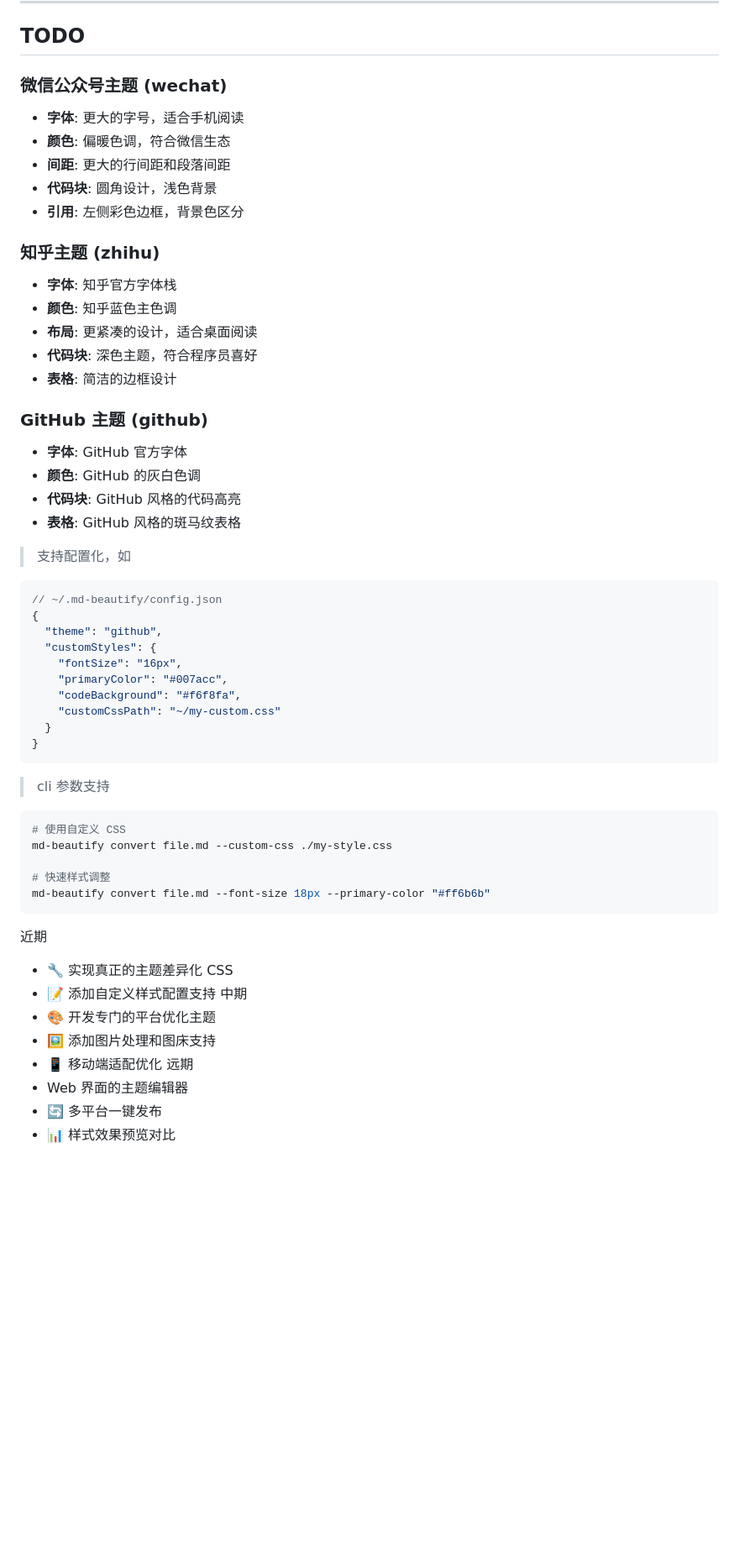
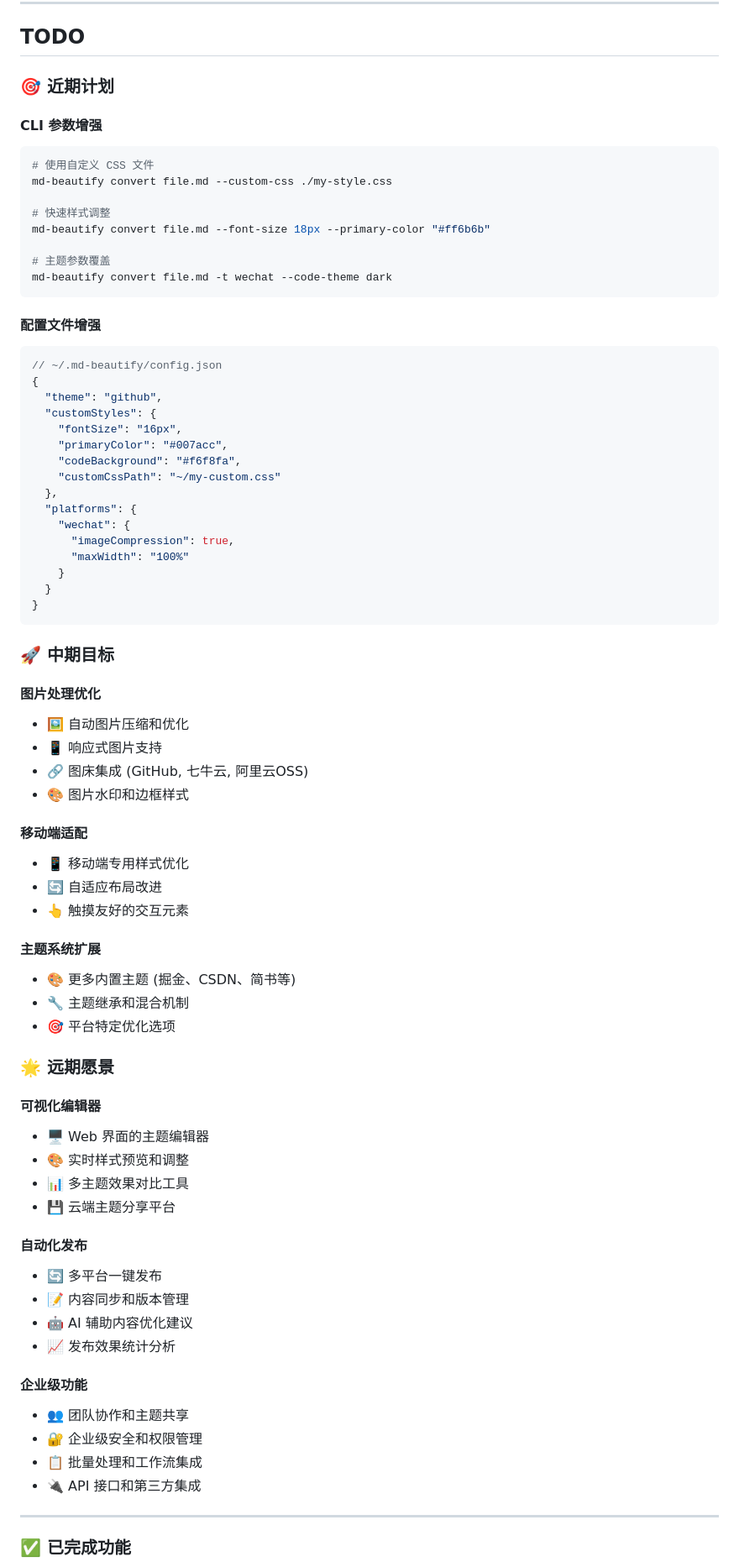
Before and after one commit to md-beautify/md-beautify-cli, a Markdown page: README.md, the part around the change printed below. Shown: that part at 84% size. GitHub-like rendering; blank space fills up the shorter version.

Commit message:
feat: theme

````diff
--- a/README.md
+++ b/README.md
@@ -284,28 +364,21 @@ MIT License
 
 ## TODO
 
-### 微信公众号主题 (wechat)
-- **字体**: 更大的字号，适合手机阅读
-- **颜色**: 偏暖色调，符合微信生态
-- **间距**: 更大的行间距和段落间距
-- **代码块**: 圆角设计，浅色背景
-- **引用**: 左侧彩色边框，背景色区分
+### 🎯 近期计划
 
-### 知乎主题 (zhihu)
-- **字体**: 知乎官方字体栈
-- **颜色**: 知乎蓝色主色调
-- **布局**: 更紧凑的设计，适合桌面阅读
-- **代码块**: 深色主题，符合程序员喜好
-- **表格**: 简洁的边框设计
+#### CLI 参数增强
+```bash
+# 使用自定义 CSS 文件
+md-beautify convert file.md --custom-css ./my-style.css
 
-### GitHub 主题 (github)
-- **字体**: GitHub 官方字体
-- **颜色**: GitHub 的灰白色调
-- **代码块**: GitHub 风格的代码高亮
-- **表格**: GitHub 风格的斑马纹表格
+# 快速样式调整
+md-beautify convert file.md --font-size 18px --primary-color "#ff6b6b"
 
-> 支持配置化，如
+# 主题参数覆盖
+md-beautify convert file.md -t wechat --code-theme dark
+```
 
+#### 配置文件增强
 ```json
 // ~/.md-beautify/config.json
 {
@@ -315,28 +388,55 @@ MIT License
     "primaryColor": "#007acc",
     "codeBackground": "#f6f8fa",
     "customCssPath": "~/my-custom.css"
+  },
+  "platforms": {
+    "wechat": {
+      "imageCompression": true,
+      "maxWidth": "100%"
+    }
   }
 }
 ```
 
-> cli 参数支持
+### 🚀 中期目标
 
-```bash
-# 使用自定义 CSS
-md-beautify convert file.md --custom-css ./my-style.css
+#### 图片处理优化
+- 🖼️ 自动图片压缩和优化
+- 📱 响应式图片支持
+- 🔗 图床集成 (GitHub, 七牛云, 阿里云OSS)
+- 🎨 图片水印和边框样式
 
-# 快速样式调整
-md-beautify convert file.md --font-size 18px --primary-color "#ff6b6b"
-```
+#### 移动端适配
+- 📱 移动端专用样式优化
+- 🔄 自适应布局改进
+- 👆 触摸友好的交互元素
 
-近期
-- 🔧 实现真正的主题差异化 CSS
-- 📝 添加自定义样式配置支持
-中期
-- 🎨 开发专门的平台优化主题
-- 🖼️ 添加图片处理和图床支持
-- 📱 移动端适配优化
-远期
-- Web 界面的主题编辑器
+#### 主题系统扩展
+- 🎨 更多内置主题 (掘金、CSDN、简书等)
+- 🔧 主题继承和混合机制
+- 🎯 平台特定优化选项
+
+### 🌟 远期愿景
+
+#### 可视化编辑器
+- 🖥️ Web 界面的主题编辑器
+- 🎨 实时样式预览和调整
+- 📊 多主题效果对比工具
+- 💾 云端主题分享平台
+
+#### 自动化发布
 - 🔄 多平台一键发布
-- 📊 样式效果预览对比
+- 📝 内容同步和版本管理
+- 🤖 AI 辅助内容优化建议
+- 📈 发布效果统计分析
+
+#### 企业级功能
+- 👥 团队协作和主题共享
+- 🔐 企业级安全和权限管理
+- 📋 批量处理和工作流集成
+- 🔌 API 接口和第三方集成
+
+---
+
+### ✅ 已完成功能
+
````
Also changed, not shown: other parts of README.md (+101 -15 lines), source.md (deleted, +0 -187 lines), src/logo.png (added), 18 other files.
